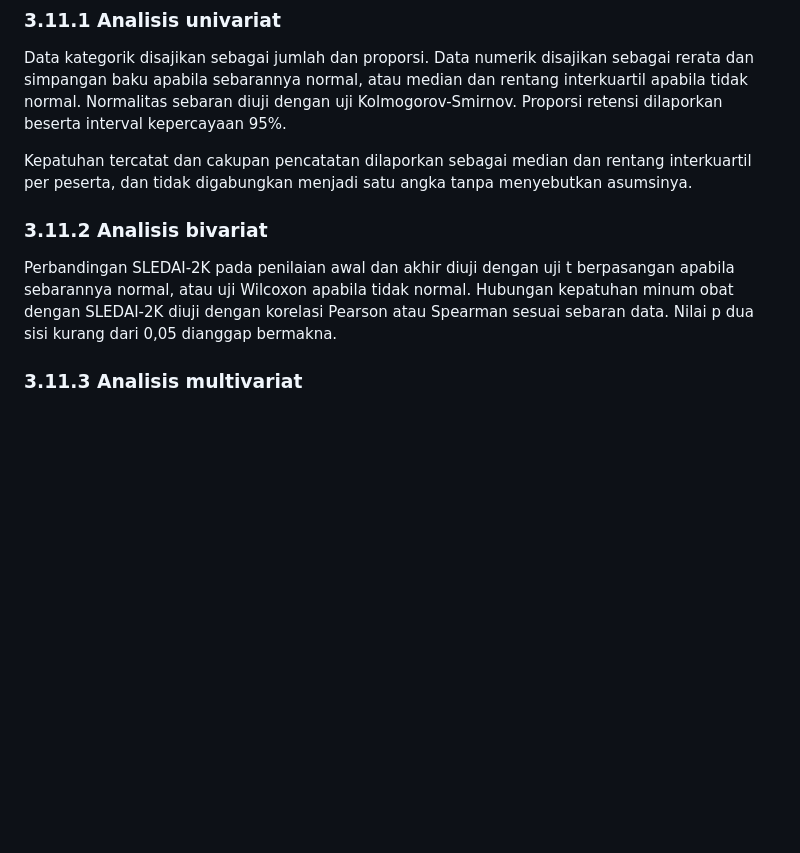
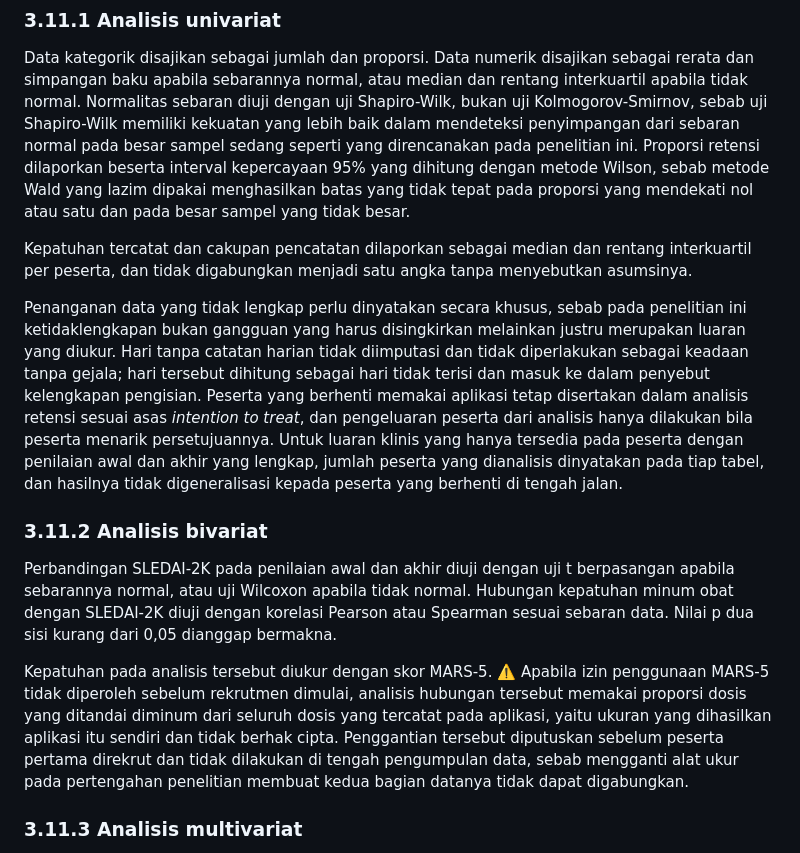
Before and after one commit to andireumato/teman-lupus, a Markdown page: penelitian/proposal.md, the part around one of its changes. Rendered like a GitHub page; blank space fills up the shorter version.

```diff
--- a/penelitian/proposal.md
+++ b/penelitian/proposal.md
@@ -866,11 +913,28 @@ Analisis dilakukan dengan perangkat lunak SPSS atau R.
 Data kategorik disajikan sebagai jumlah dan proporsi. Data numerik disajikan
 sebagai rerata dan simpangan baku apabila sebarannya normal, atau median dan
 rentang interkuartil apabila tidak normal. Normalitas sebaran diuji dengan uji
-Kolmogorov-Smirnov. Proporsi retensi dilaporkan beserta interval kepercayaan 95%.
+Shapiro-Wilk, bukan uji Kolmogorov-Smirnov, sebab uji Shapiro-Wilk memiliki
+kekuatan yang lebih baik dalam mendeteksi penyimpangan dari sebaran normal pada
+besar sampel sedang seperti yang direncanakan pada penelitian ini. Proporsi retensi dilaporkan beserta interval kepercayaan 95%
+yang dihitung dengan metode Wilson, sebab metode Wald yang lazim dipakai
+menghasilkan batas yang tidak tepat pada proporsi yang mendekati nol atau satu
+dan pada besar sampel yang tidak besar.
 
 Kepatuhan tercatat dan cakupan pencatatan dilaporkan sebagai median dan rentang
 interkuartil per peserta, dan tidak digabungkan menjadi satu angka tanpa
 menyebutkan asumsinya.
+
+Penanganan data yang tidak lengkap perlu dinyatakan secara khusus, sebab pada
+penelitian ini ketidaklengkapan bukan gangguan yang harus disingkirkan melainkan
+justru merupakan luaran yang diukur. Hari tanpa catatan harian tidak diimputasi
+dan tidak diperlakukan sebagai keadaan tanpa gejala; hari tersebut dihitung
+sebagai hari tidak terisi dan masuk ke dalam penyebut kelengkapan pengisian.
+Peserta yang berhenti memakai aplikasi tetap disertakan dalam analisis retensi
+sesuai asas *intention to treat*, dan pengeluaran peserta dari analisis hanya
+dilakukan bila peserta menarik persetujuannya. Untuk luaran klinis yang hanya
+tersedia pada peserta dengan penilaian awal dan akhir yang lengkap, jumlah
+peserta yang dianalisis dinyatakan pada tiap tabel, dan hasilnya tidak
+digeneralisasi kepada peserta yang berhenti di tengah jalan.
 
 ### 3.11.2 Analisis bivariat
 
@@ -879,6 +943,15 @@ berpasangan apabila sebarannya normal, atau uji Wilcoxon apabila tidak normal.
 Hubungan kepatuhan minum obat dengan SLEDAI-2K diuji dengan korelasi Pearson atau
 Spearman sesuai sebaran data. Nilai p dua sisi kurang dari 0,05 dianggap
 bermakna.
+
+Kepatuhan pada analisis tersebut diukur dengan skor MARS-5. **⚠️** Apabila izin
+penggunaan MARS-5 tidak diperoleh sebelum rekrutmen dimulai, analisis hubungan
+tersebut memakai proporsi dosis yang ditandai diminum dari seluruh dosis yang
+tercatat pada aplikasi, yaitu ukuran yang dihasilkan aplikasi itu sendiri dan
+tidak berhak cipta. Penggantian tersebut diputuskan sebelum peserta pertama
+direkrut dan tidak dilakukan di tengah pengumpulan data, sebab mengganti alat
+ukur pada pertengahan penelitian membuat kedua bagian datanya tidak dapat
+digabungkan.
 
 ### 3.11.3 Analisis multivariat
 
```
Also changed, not shown: other parts of penelitian/proposal.md (+60 -13 lines).
